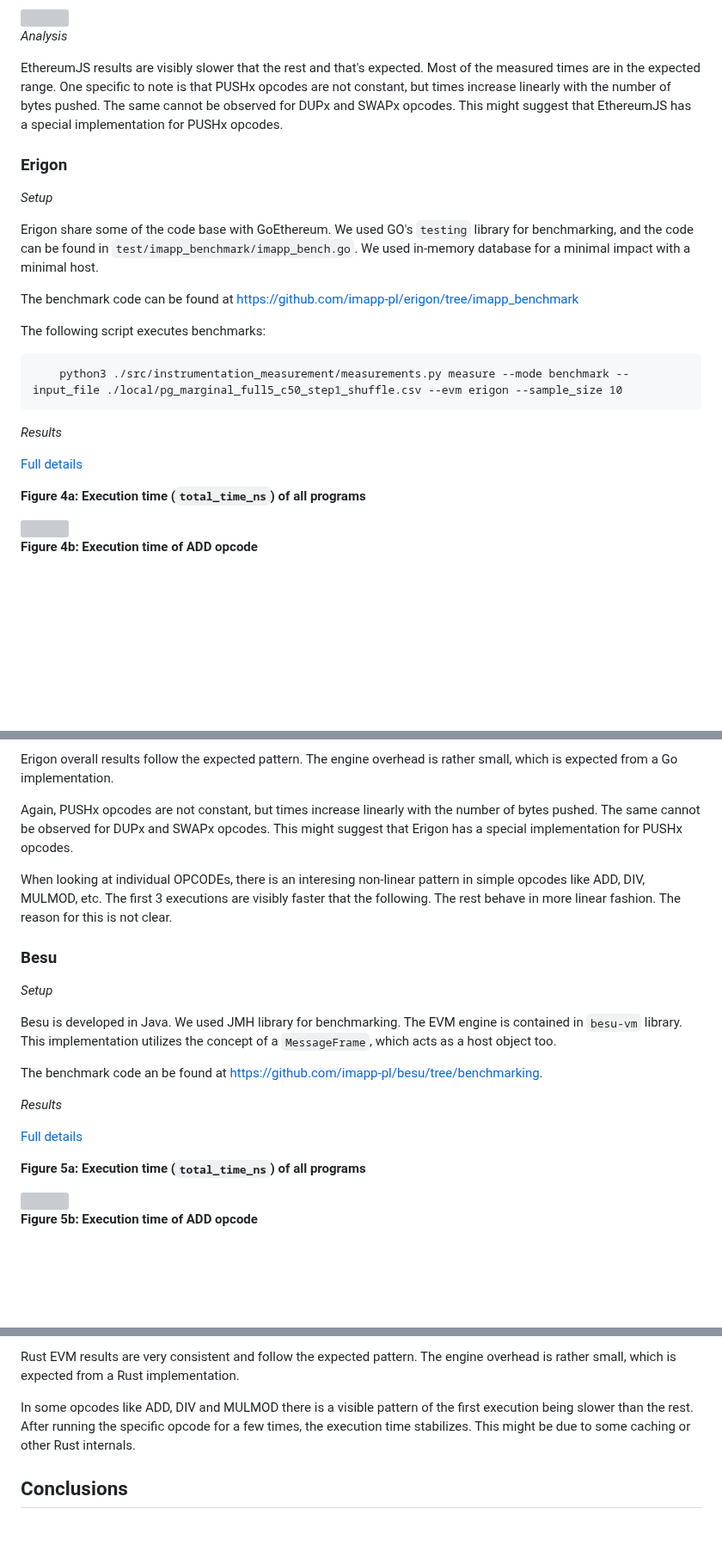
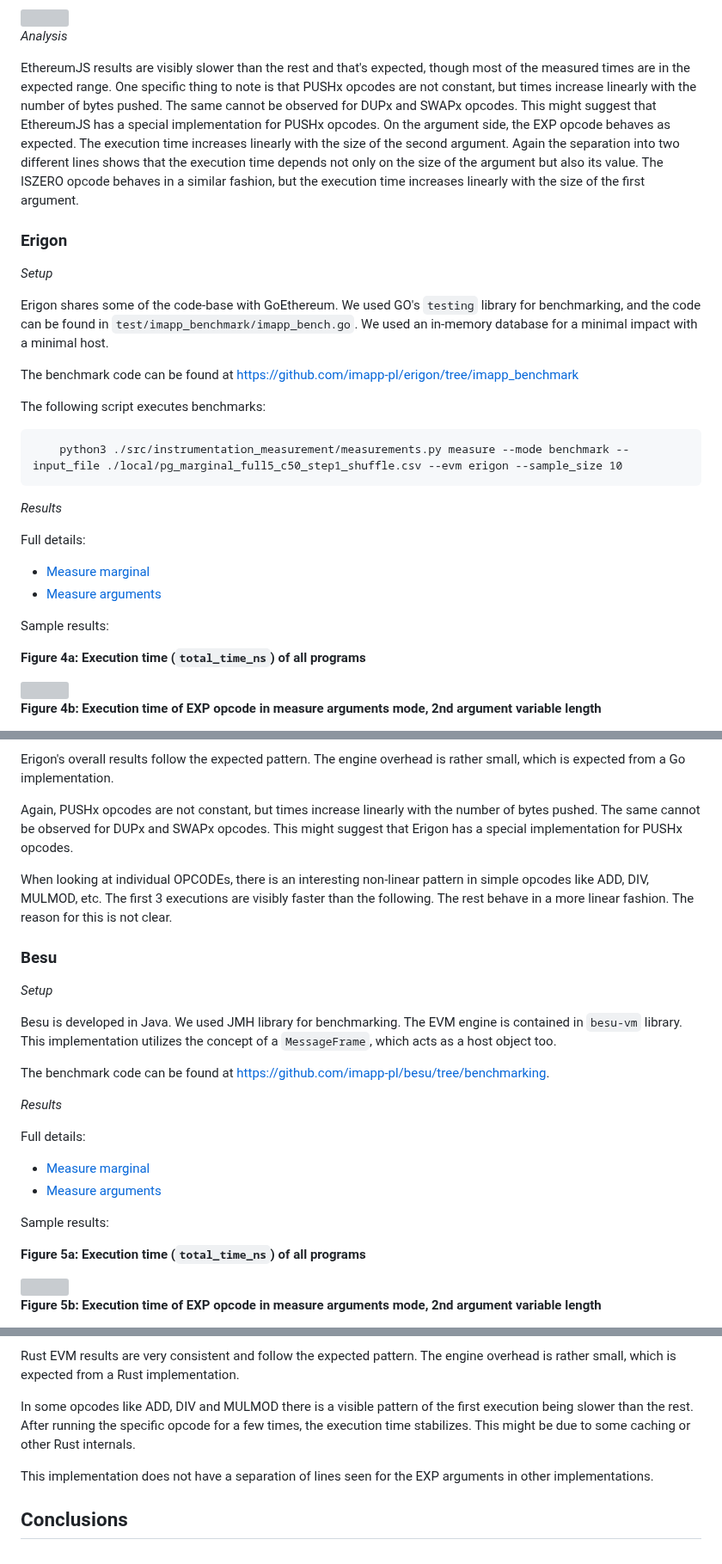
Before and after one commit to imapp-pl/gas-cost-estimator, a Markdown page: docs/report_stage_iii.md, 3 parts joined by grey strips. Shown at 86% size. GitHub-like rendering; blank space fills up the shorter version; grey boxes are pictures that could not be loaded.

````diff
--- a/docs/report_stage_iii.md
+++ b/docs/report_stage_iii.md
@@ -140,30 +140,33 @@ Sample results:
 
 *Analysis*
 
-EthereumJS results are visibly slower that the rest and that's expected.
-Most of the measured times are in the expected range. One specific to note is that PUSHx opcodes are not constant, but times increase linearly with the number of bytes pushed. The same cannot be observed for DUPx and SWAPx opcodes. This might suggest that EthereumJS has a special implementation for PUSHx opcodes.
+EthereumJS results are visibly slower than the rest and that's expected, though most of the measured times are in the expected range. One specific thing to note is that PUSHx opcodes are not constant, but times increase linearly with the number of bytes pushed. The same cannot be observed for DUPx and SWAPx opcodes. This might suggest that EthereumJS has a special implementation for PUSHx opcodes.
+On the argument side, the EXP opcode behaves as expected. The execution time increases linearly with the size of the second argument. Again the separation into two different lines shows that the execution time depends not only on the size of the argument but also its value. The ISZERO opcode behaves in a similar fashion, but the execution time increases linearly with the size of the first argument.
 
 ### Erigon
 
 *Setup*
 
-Erigon share some of the code base with GoEthereum. We used GO's `testing` library for benchmarking, and the code can be found in `test/imapp_benchmark/imapp_bench.go`. We used in-memory database for a minimal impact with a minimal host.
+Erigon shares some of the code-base with GoEthereum. We used GO's `testing` library for benchmarking, and the code can be found in `test/imapp_benchmark/imapp_bench.go`. We used an in-memory database for a minimal impact with a minimal host.
 
 The benchmark code can be found at https://github.com/imapp-pl/erigon/tree/imapp_benchmark
 
 The following script executes benchmarks:
 ```
-    python3 ./src/instrumentation_measurement/measurements.py measure --mode benchmark --input_file ./local/pg_marginal_full5_c50_step1_shuffle.csv --evm erigon --sample_size 10
+	python3 ./src/instrumentation_measurement/measurements.py measure --mode benchmark --input_file ./local/pg_marginal_full5_c50_step1_shuffle.csv --evm erigon --sample_size 10
 ```
-
 
 *Results*
 
-[Full details](./report_stage_iii_assets/erigon_measure_marginal_single.html)
+Full details:
+- [Measure marginal](./report_stage_iii_assets/erigon_measure_marginal_single.html)
+- [Measure arguments](./report_stage_iii_assets/erigon_measure_arguments_single.html)
+
+Sample results:
 
 **Figure 4a: Execution time (`total_time_ns`) of all programs**
 
 <img src="./report_stage_iii_assets/erigon_marginal_all_no_outliers.png" width="700"/>
 
-**Figure 4b: Execution time of ADD opcode**
+**Figure 4b: Execution time of EXP opcode in measure arguments mode, 2nd argument variable length**
 
@@ -180,11 +175,11 @@ The following script executes benchmarks:
 
 *Analysis*
 
-Erigon overall results follow the expected pattern. The engine overhead is rather small, which is expected from a Go implementation.
+Erigon's overall results follow the expected pattern. The engine overhead is rather small, which is expected from a Go implementation.
 
 Again, PUSHx opcodes are not constant, but times increase linearly with the number of bytes pushed. The same cannot be observed for DUPx and SWAPx opcodes. This might suggest that Erigon has a special implementation for PUSHx opcodes.
 
-When looking at individual OPCODEs, there is an interesing non-linear pattern in simple opcodes like ADD, DIV, MULMOD, etc. The first 3 executions are visibly faster that the following. The rest behave in more linear fashion. The reason for this is not clear.
+When looking at individual OPCODEs, there is an interesting non-linear pattern in simple opcodes like ADD, DIV, MULMOD, etc. The first 3 executions are visibly faster than the following. The rest behave in a more linear fashion. The reason for this is not clear.
 
 ### Besu
 
@@ -192,16 +187,20 @@ When looking at individual OPCODEs, there is an interesing non-linear pattern in
 
 Besu is developed in Java. We used JMH library for benchmarking. The EVM engine is contained in `besu-vm` library. This implementation utilizes the concept of a `MessageFrame`, which acts as a host object too.
 
-The benchmark code an be found at https://github.com/imapp-pl/besu/tree/benchmarking.
+The benchmark code can be found at https://github.com/imapp-pl/besu/tree/benchmarking.
 
 
 *Results*
 
-[Full details](./report_stage_iii_assets/besu_measure_marginal_single.html)
+Full details:
+- [Measure marginal](./report_stage_iii_assets/besu_measure_marginal_single.html)
+- [Measure arguments](./report_stage_iii_assets/besu_measure_arguments_single.html)
+
+Sample results:
 
 **Figure 5a: Execution time (`total_time_ns`) of all programs**
 
 <img src="./report_stage_iii_assets/besu_marginal_all_no_outliers.png" width="700"/>
 
-**Figure 5b: Execution time of ADD opcode**
+**Figure 5b: Execution time of EXP opcode in measure arguments mode, 2nd argument variable length**
 
@@ -262,4 +252,6 @@ Rust EVM results are very consistent and follow the expected pattern. The engine
 
 In some opcodes like ADD, DIV and MULMOD there is a visible pattern of the first execution being slower than the rest. After running the specific opcode for a few times, the execution time stabilizes. This might be due to some caching or other Rust internals.
 
+This implementation does not have a separation of lines seen for the EXP arguments in other implementations.
+
 ## Conclusions
````
Also changed, not shown: other parts of docs/report_stage_iii.md (+34 -51 lines).
